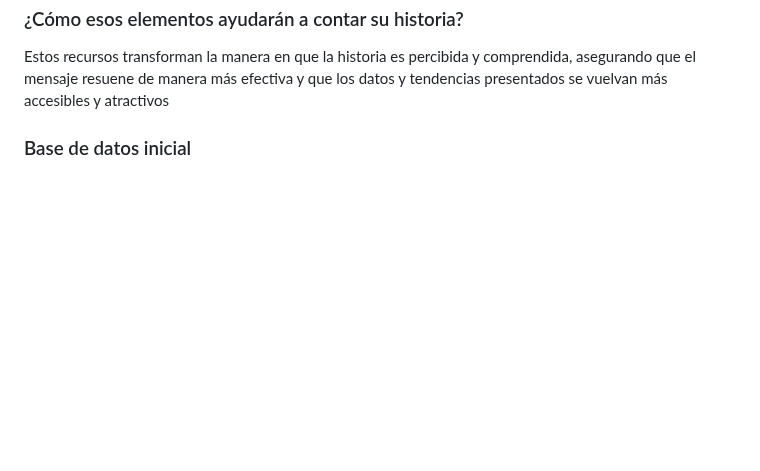
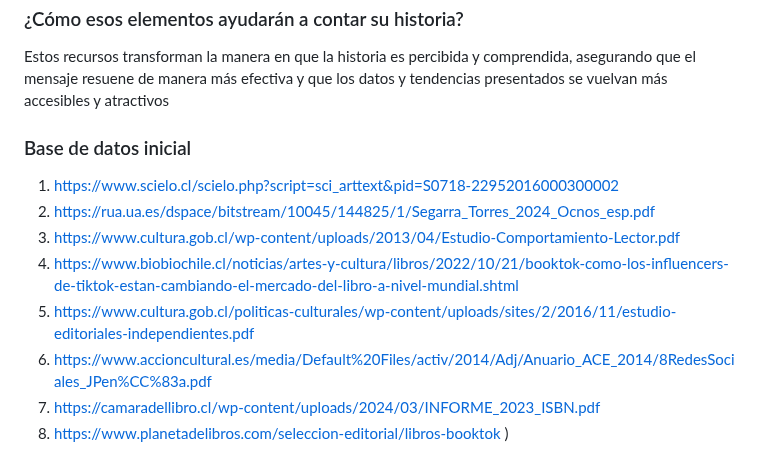
Before and after one commit to Isifloresm/Proyecto-booktok, a Markdown page: README.md, the part around the change. Rendered like a GitHub page; blank space fills up the shorter version.

Commit message:
base de datos actualizado

```diff
--- a/README.md
+++ b/README.md
@@ -48,3 +48,12 @@ Crear una **línea de tiempo interactiva** que muestre el ciclo de vida de un li
 Estos recursos transforman la manera en que la historia es percibida y comprendida, asegurando que el mensaje resuene de manera más efectiva y que los datos y tendencias presentados se vuelvan más accesibles y atractivos
 
 ### Base de datos inicial
+1. https://www.scielo.cl/scielo.php?script=sci_arttext&pid=S0718-22952016000300002
+1. 	https://rua.ua.es/dspace/bitstream/10045/144825/1/Segarra_Torres_2024_Ocnos_esp.pdf
+1. 	https://www.cultura.gob.cl/wp-content/uploads/2013/04/Estudio-Comportamiento-Lector.pdf
+1. 	https://www.biobiochile.cl/noticias/artes-y-cultura/libros/2022/10/21/booktok-como-los-influencers-de-tiktok-estan-cambiando-el-mercado-del-libro-a-nivel-mundial.shtml
+1. https://www.cultura.gob.cl/politicas-culturales/wp-content/uploads/sites/2/2016/11/estudio-editoriales-independientes.pdf
+1. https://www.accioncultural.es/media/Default%20Files/activ/2014/Adj/Anuario_ACE_2014/8RedesSociales_JPen%CC%83a.pdf
+1.	https://camaradellibro.cl/wp-content/uploads/2024/03/INFORME_2023_ISBN.pdf
+1. 	https://www.planetadelibros.com/seleccion-editorial/libros-booktok
+)
```
